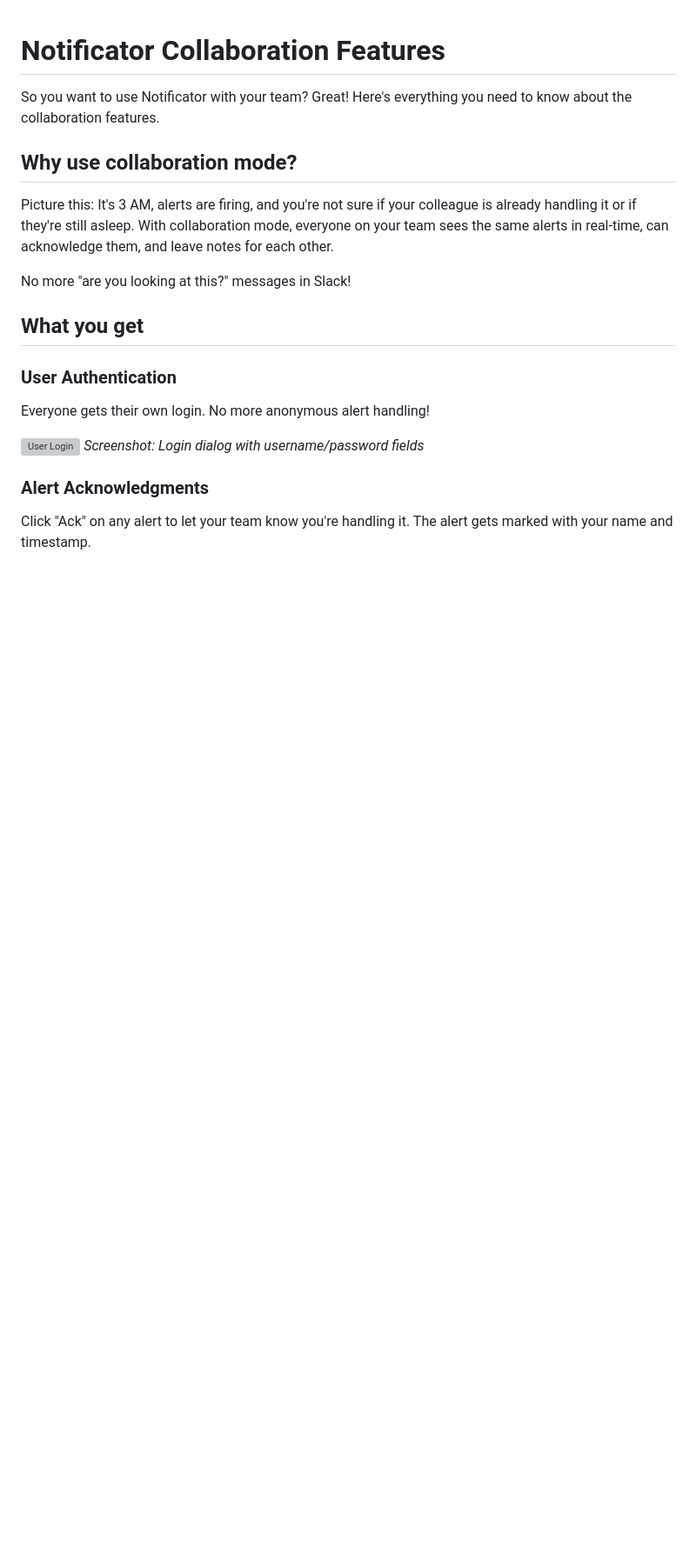
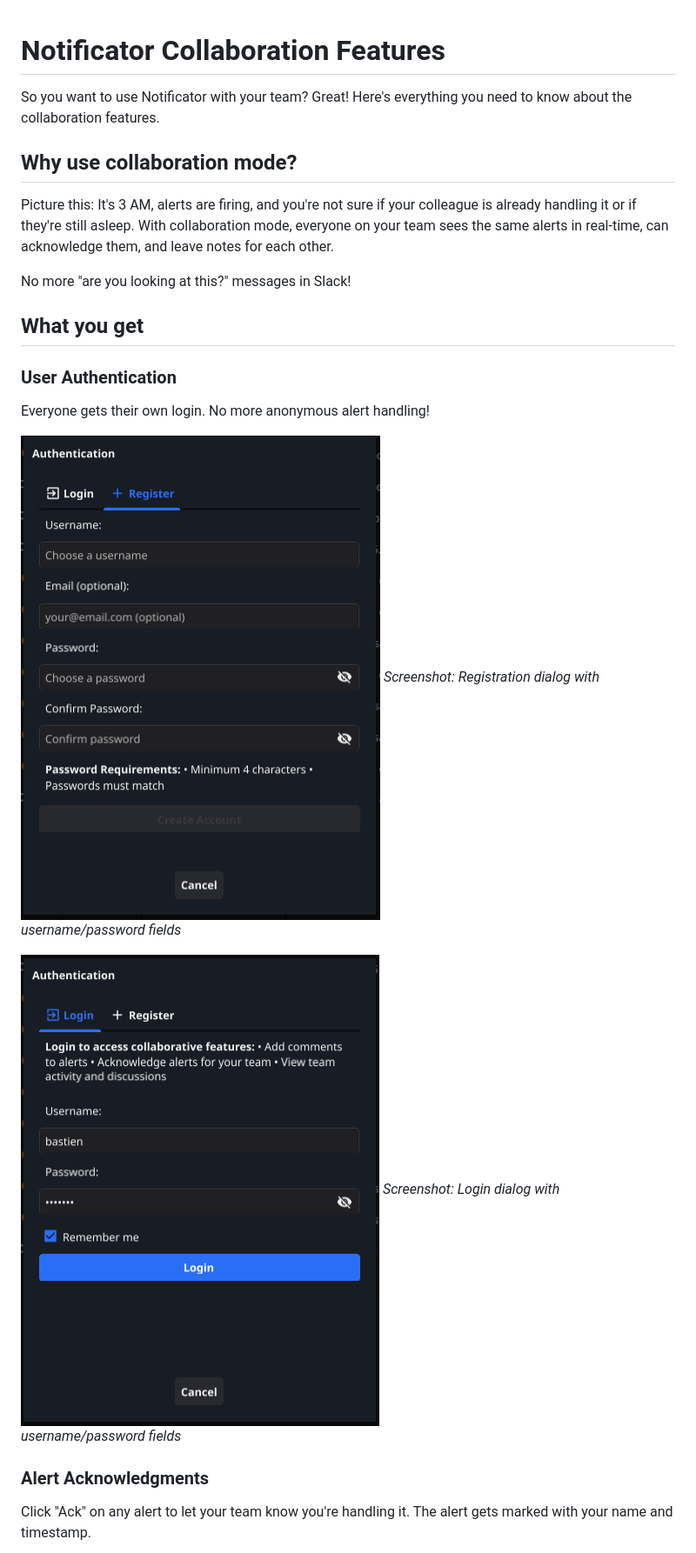
Before and after one commit to SoulKyu/notificator, a Markdown page: docs/notificator-collaboration.md, the part around the change printed below. Shown: that part at 87% size. Drawn GitHub-style; pictures changed too: screenshots/user-login.png (added), screenshots/user-registration.png (added); blank space fills up the shorter version; grey boxes are pictures that could not be loaded.

```diff
--- a/docs/notificator-collaboration.md
+++ b/docs/notificator-collaboration.md
@@ -13,7 +13,10 @@ No more "are you looking at this?" messages in Slack!
 ### User Authentication
 Everyone gets their own login. No more anonymous alert handling!
 
-![User Login](screenshots/user-login.png)
+![User Registration](../screenshots/user-registration.png)
+*Screenshot: Registration dialog with username/password fields*
+
+![User Login](../screenshots/user-login.png)
 *Screenshot: Login dialog with username/password fields*
 
 ### Alert Acknowledgments
```
Also changed, not shown: other parts of docs/notificator-collaboration.md (+2 -52 lines), screenshots/alert-ack.png (added), screenshots/alert-comments.png (added).
